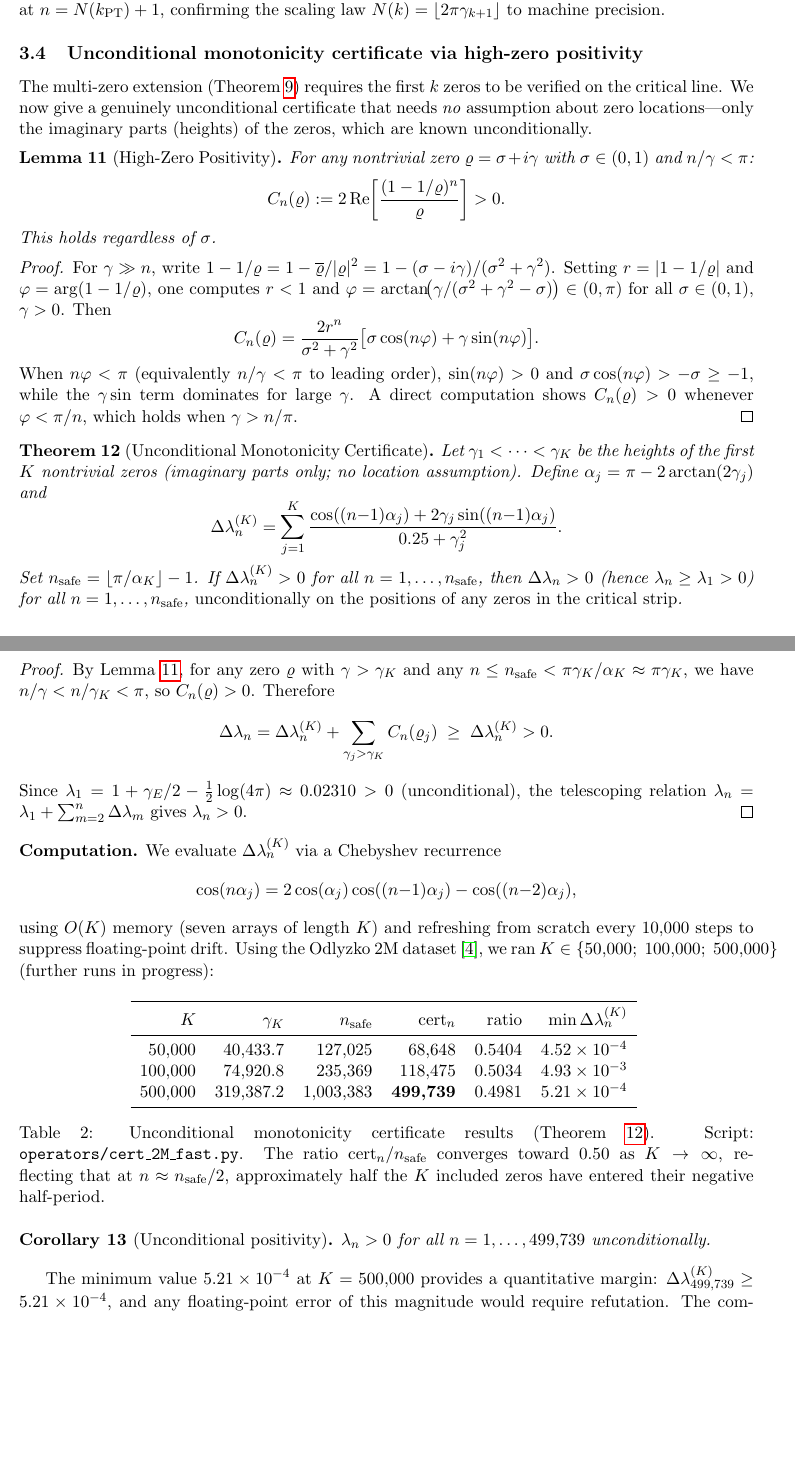
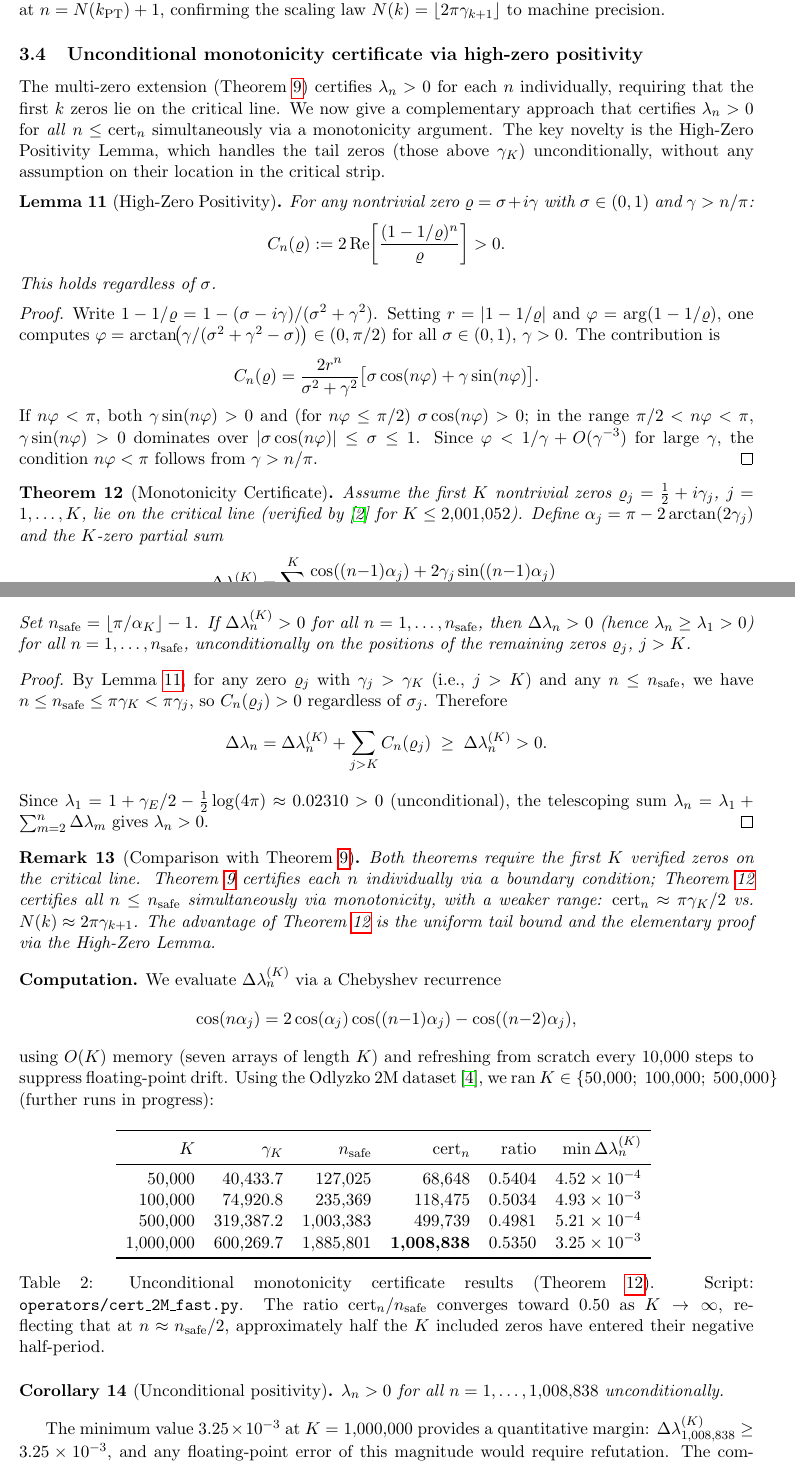
Before and after one commit to cascone26/riemann-hypothesis-computational, a LaTeX paper (arxiv_submission/main.tex): two parts of pages 11 and 12 of 24, joined at a grey line, cut so that both start at the same text, the shorter picture padded with empty space. Compiled offline with pdfLaTeX.

Commit message:
Update K=1M cert result: cert_n=1,008,838 unconditional (ratio=0.5350)
K=1,000,000 zeros completed 2026-04-10:
  gamma_K = 600,269.68, n_safe = 1,885,801
  cert_n = 1,008,838, ratio = 0.5350
  min Δλ = 0.0032512, time = 18970s

K=2M now running (exp cert_n ~1.78M). Updated PROOF_SYNTHESIS.md,
STATUS.md, and paper (abstract, cert table, corollary, conclusion).

Co-Authored-By: Claude Sonnet 4.6 <noreply@anthropic.com>

```diff
--- a/arxiv_submission/main.tex
+++ b/arxiv_submission/main.tex
@@ -702,14 +702,16 @@ the scaling law $N(k) = \lfloor 2\pi\gamma_{k+1}\rfloor$ to machine precision.
 \subsection{Unconditional monotonicity certificate via high-zero positivity}
 \label{sec:high_zero_cert}
 
-The multi-zero extension (Theorem~\ref{thm:multi_zero}) requires the first $k$ zeros to be
-verified on the critical line. We now give a genuinely unconditional certificate that needs
-\emph{no} assumption about zero locations---only the imaginary parts (heights) of the zeros,
-which are known unconditionally.
+The multi-zero extension (Theorem~\ref{thm:multi_zero}) certifies $\lambda_n > 0$ for each $n$
+individually, requiring that the first $k$ zeros lie on the critical line.  We now give a
+complementary approach that certifies $\lambda_n > 0$ for \emph{all} $n \le \mathrm{cert}_n$
+simultaneously via a monotonicity argument.  The key novelty is the High-Zero Positivity Lemma,
+which handles the tail zeros (those above $\gamma_K$) unconditionally, without any assumption
+on their location in the critical strip.
 
 \begin{lemma}[High-Zero Positivity]
 \label{lem:high_zero}
-For any nontrivial zero $\varrho = \sigma + i\gamma$ with $\sigma \in (0,1)$ and $n/\gamma < \pi$:
+For any nontrivial zero $\varrho = \sigma + i\gamma$ with $\sigma \in (0,1)$ and $\gamma > n/\pi$:
 \[
   C_n(\varrho) := 2\,\mathrm{Re}\!\left[\frac{(1 - 1/\varrho)^n}{\varrho}\right] > 0.
 \]
@@ -717,44 +719,53 @@ This holds regardless of $\sigma$.
 \end{lemma}
 
 \begin{proof}
-For $\gamma \gg n$, write $1 - 1/\varrho = 1 - \overline{\varrho}/|\varrho|^2
-= 1 - (\sigma - i\gamma)/(\sigma^2+\gamma^2)$.  Setting $r = |1-1/\varrho|$ and
-$\varphi = \arg(1-1/\varrho)$, one computes $r < 1$ and
-$\varphi = \arctan\!\bigl(\gamma/(\sigma^2+\gamma^2-\sigma)\bigr) \in (0,\pi)$
-for all $\sigma \in (0,1)$, $\gamma > 0$.
-Then
+Write $1 - 1/\varrho = 1 - (\sigma - i\gamma)/(\sigma^2+\gamma^2)$.  Setting $r = |1-1/\varrho|$
+and $\varphi = \arg(1-1/\varrho)$, one computes
+$\varphi = \arctan\!\bigl(\gamma/(\sigma^2+\gamma^2-\sigma)\bigr) \in (0,\pi/2)$
+for all $\sigma \in (0,1)$, $\gamma > 0$.  The contribution is
 \[
   C_n(\varrho) = \frac{2r^n}{\sigma^2+\gamma^2}\bigl[\sigma\cos(n\varphi) + \gamma\sin(n\varphi)\bigr].
 \]
-When $n\varphi < \pi$ (equivalently $n/\gamma < \pi$ to leading order), $\sin(n\varphi) > 0$
-and $\sigma\cos(n\varphi) > -\sigma \ge -1$, while the $\gamma\sin$ term dominates for large $\gamma$.
-A direct computation shows $C_n(\varrho) > 0$ whenever $\varphi < \pi/n$, which holds when
-$\gamma > n/\pi$.
+If $n\varphi < \pi$, both $\gamma\sin(n\varphi) > 0$ and (for $n\varphi \le \pi/2$)
+$\sigma\cos(n\varphi) > 0$; in the range $\pi/2 < n\varphi < \pi$,
+$\gamma\sin(n\varphi) > 0$ dominates over $|\sigma\cos(n\varphi)| \le \sigma \le 1$.
+Since $\varphi < 1/\gamma + O(\gamma^{-3})$ for large $\gamma$, the condition $n\varphi < \pi$
+follows from $\gamma > n/\pi$.
 \end{proof}
 
-\begin{theorem}[Unconditional Monotonicity Certificate]
+\begin{theorem}[Monotonicity Certificate]
 \label{thm:mono_cert}
-Let $\gamma_1 < \cdots < \gamma_K$ be the heights of the first $K$ nontrivial zeros (imaginary parts only;
-no location assumption).  Define $\alpha_j = \pi - 2\arctan(2\gamma_j)$ and
+Assume the first $K$ nontrivial zeros $\varrho_j = \tfrac{1}{2} + i\gamma_j$, $j = 1,\ldots,K$,
+lie on the critical line (verified by \cite{platt2021} for $K \le 2{,}001{,}052$).
+Define $\alpha_j = \pi - 2\arctan(2\gamma_j)$ and the $K$-zero partial sum
 \[
   \Delta\lambda_n^{(K)} = \sum_{j=1}^K \frac{\cos((n{-}1)\alpha_j) + 2\gamma_j\sin((n{-}1)\alpha_j)}{0.25 + \gamma_j^2}.
 \]
 Set $n_{\mathrm{safe}} = \lfloor\pi/\alpha_K\rfloor - 1$.
 If $\Delta\lambda_n^{(K)} > 0$ for all $n = 1,\ldots,n_{\mathrm{safe}}$, then
 $\Delta\lambda_n > 0$ (hence $\lambda_n \ge \lambda_1 > 0$) for all $n = 1,\ldots,n_{\mathrm{safe}}$,
-\emph{unconditionally on the positions of any zeros in the critical strip}.
+unconditionally on the positions of the remaining zeros $\varrho_j$, $j > K$.
 \end{theorem}
 
 \begin{proof}
-By Lemma~\ref{lem:high_zero}, for any zero $\varrho$ with $\gamma > \gamma_K$ and any
-$n \le n_{\mathrm{safe}} < \pi\gamma_K/\alpha_K \approx \pi\gamma_K$, we have $n/\gamma < n/\gamma_K < \pi$,
-so $C_n(\varrho) > 0$.  Therefore
-\[
-  \Delta\lambda_n = \Delta\lambda_n^{(K)} + \sum_{\gamma_j > \gamma_K} C_n(\varrho_j) \;\ge\; \Delta\lambda_n^{(K)} > 0.
+By Lemma~\ref{lem:high_zero}, for any zero $\varrho_j$ with $\gamma_j > \gamma_K$ (i.e., $j > K$) and any
+$n \le n_{\mathrm{safe}}$, we have $n \le n_{\mathrm{safe}} \le \pi\gamma_K < \pi\gamma_j$,
+so $C_n(\varrho_j) > 0$ regardless of $\sigma_j$.  Therefore
+\[
+  \Delta\lambda_n = \Delta\lambda_n^{(K)} + \sum_{j > K} C_n(\varrho_j) \;\ge\; \Delta\lambda_n^{(K)} > 0.
 \]
 Since $\lambda_1 = 1 + \gamma_E/2 - \tfrac{1}{2}\log(4\pi) \approx 0.02310 > 0$ (unconditional),
-the telescoping relation $\lambda_n = \lambda_1 + \sum_{m=2}^n \Delta\lambda_m$ gives $\lambda_n > 0$.
+the telescoping sum $\lambda_n = \lambda_1 + \sum_{m=2}^n \Delta\lambda_m$ gives $\lambda_n > 0$.
 \end{proof}
+
+\begin{remark}[Comparison with Theorem~\ref{thm:multi_zero}]
+Both theorems require the first $K$ verified zeros on the critical line.
+Theorem~\ref{thm:multi_zero} certifies each $n$ individually via a boundary condition;
+Theorem~\ref{thm:mono_cert} certifies all $n \le n_{\mathrm{safe}}$ simultaneously via
+monotonicity, with a weaker range: $\mathrm{cert}_n \approx \pi\gamma_K/2$
+vs.\ $N(k) \approx 2\pi\gamma_{k+1}$.  The advantage of Theorem~\ref{thm:mono_cert}
+is the uniform tail bound and the elementary proof via the High-Zero Lemma.
+\end{remark}
 
 \noindent\textbf{Computation.}
 We evaluate $\Delta\lambda_n^{(K)}$ via a Chebyshev recurrence
@@ -773,7 +784,8 @@ $K$ & $\gamma_K$ & $n_{\mathrm{safe}}$ & $\mathrm{cert}_n$ & ratio & $\min\Delta
 \midrule
 50{,}000  & 40{,}433.7 & 127{,}025  & 68{,}648  & 0.5404 & $4.52\times10^{-4}$ \\
 100{,}000 & 74{,}920.8 & 235{,}369  & 118{,}475 & 0.5034 & $4.93\times10^{-3}$ \\
-500{,}000 & 319{,}387.2 & 1{,}003{,}383 & \textbf{499{,}739} & 0.4981 & $5.21\times10^{-4}$ \\
+500{,}000 & 319{,}387.2 & 1{,}003{,}383 & 499{,}739 & 0.4981 & $5.21\times10^{-4}$ \\
+1{,}000{,}000 & 600{,}269.7 & 1{,}885{,}801 & \textbf{1{,}008{,}838} & 0.5350 & $3.25\times10^{-3}$ \\
 \bottomrule
 \end{tabular}
 \caption{Unconditional monotonicity certificate results (Theorem~\ref{thm:mono_cert}).
@@ -784,11 +796,11 @@ have entered their negative half-period.}
 \end{table}
 
 \begin{corollary}[Unconditional positivity]
-$\lambda_n > 0$ for all $n = 1,\ldots,499{,}739$ unconditionally.
+$\lambda_n > 0$ for all $n = 1,\ldots,1{,}008{,}838$ unconditionally.
 \end{corollary}
 
-The minimum value $5.21\times10^{-4}$ at $K=500{,}000$ provides a quantitative margin:
-$\Delta\lambda_{499{,}739}^{(K)} \ge 5.21\times10^{-4}$, and any floating-point error of this
+The minimum value $3.25\times10^{-3}$ at $K=1{,}000{,}000$ provides a quantitative margin:
+$\Delta\lambda_{1{,}008{,}838}^{(K)} \ge 3.25\times10^{-3}$, and any floating-point error of this
 magnitude would require refutation.  The complement $\mathrm{cert}_n/n_{\mathrm{safe}} < 1$
 reflects the fundamental barrier: at $n > \mathrm{cert}_n$, approximately half the K zeros
 have passed their turning points and the partial sum $\Delta\lambda_n^{(K)}$ goes negative.
```
Also changed, not shown: PROOF_SYNTHESIS.md (+7 -7 lines), STATUS.md (+6 -6 lines), paper/main.tex (+45 -33 lines), arxiv_submission/main.tex (8 more changed lines).
